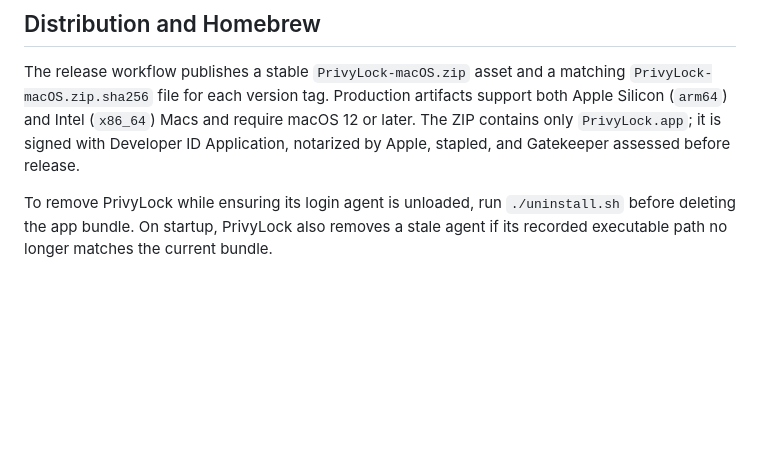
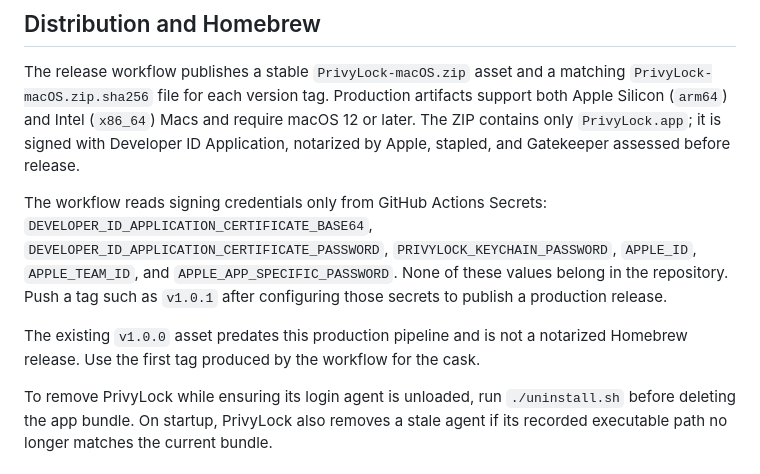
Before and after one commit to apil-khadka/PrivyLock, a Markdown page: README.md, the part around the change. Rendered like a GitHub page; blank space fills up the shorter version.

Commit message:
Document notarized release requirements

```diff
--- a/README.md
+++ b/README.md
@@ -133,6 +133,18 @@ require macOS 12 or later. The ZIP contains only `PrivyLock.app`; it is signed
 with Developer ID Application, notarized by Apple, stapled, and Gatekeeper
 assessed before release.
 
+The workflow reads signing credentials only from GitHub Actions Secrets:
+`DEVELOPER_ID_APPLICATION_CERTIFICATE_BASE64`,
+`DEVELOPER_ID_APPLICATION_CERTIFICATE_PASSWORD`,
+`PRIVYLOCK_KEYCHAIN_PASSWORD`, `APPLE_ID`, `APPLE_TEAM_ID`, and
+`APPLE_APP_SPECIFIC_PASSWORD`. None of these values belong in the repository.
+Push a tag such as `v1.0.1` after configuring those secrets to publish a
+production release.
+
+The existing `v1.0.0` asset predates this production pipeline and is not a
+notarized Homebrew release. Use the first tag produced by the workflow for the
+cask.
+
 To remove PrivyLock while ensuring its login agent is unloaded, run
 `./uninstall.sh` before deleting the app bundle. On startup, PrivyLock also
 removes a stale agent if its recorded executable path no longer matches the
```
